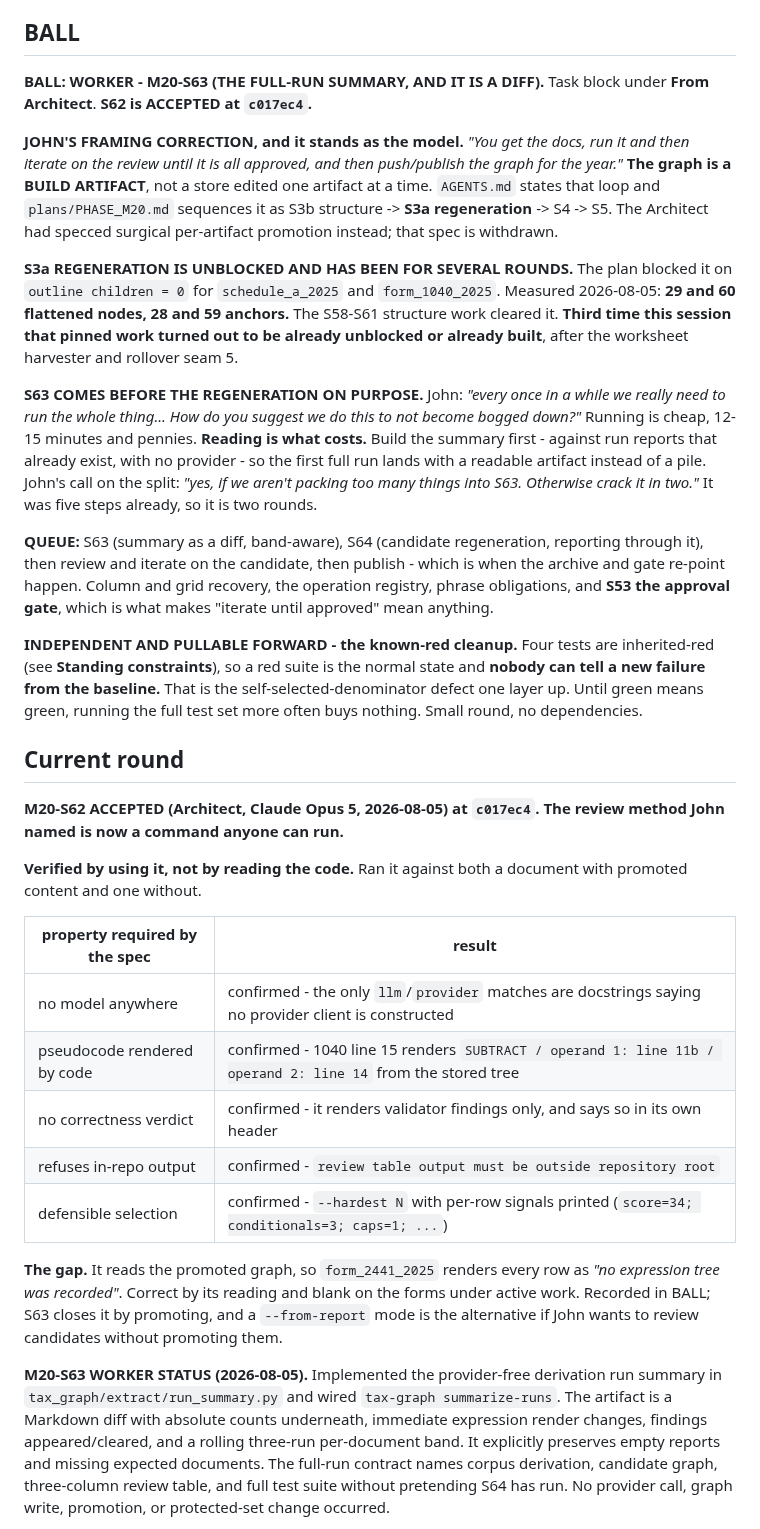
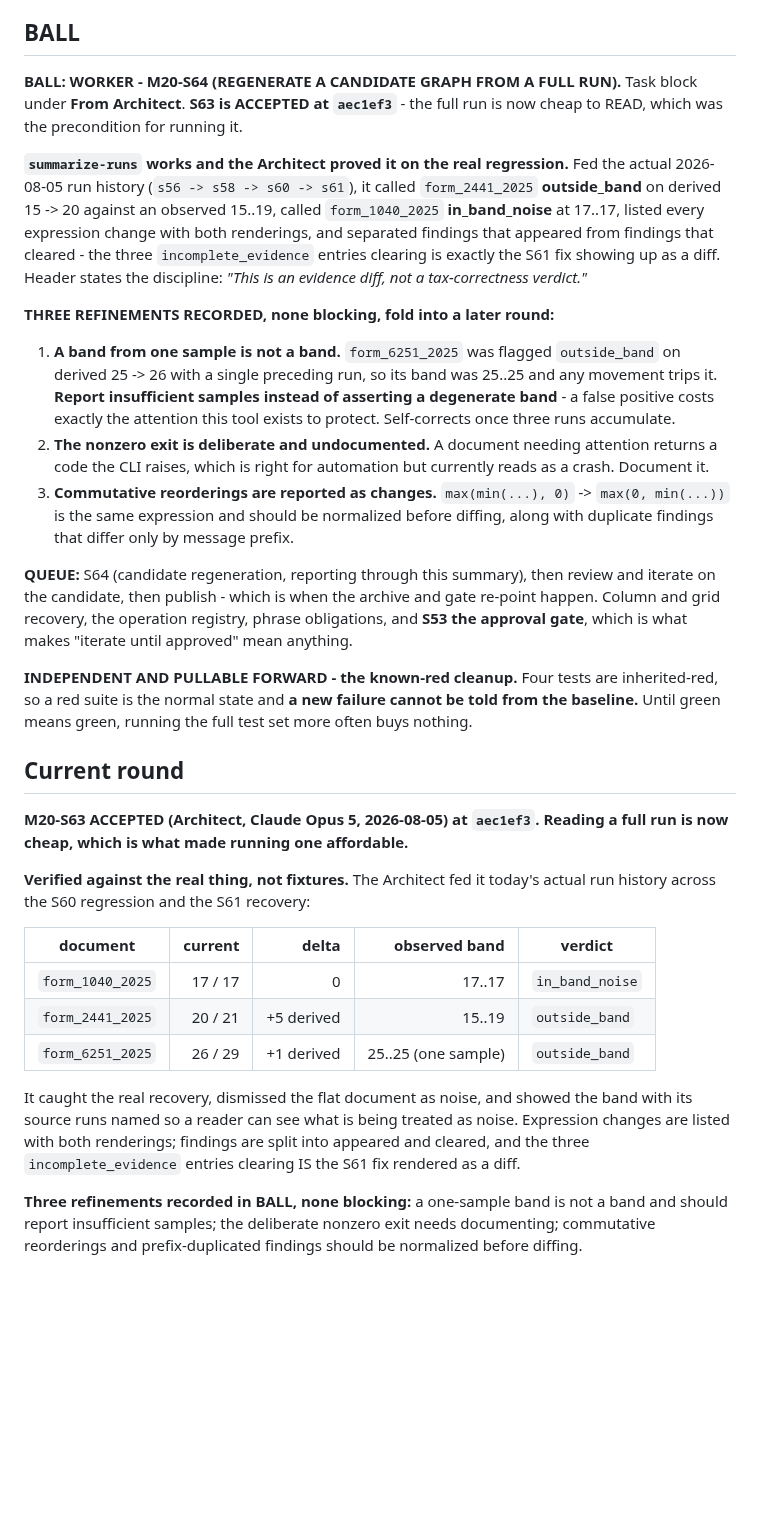
Before and after one commit to JohnKruse/tax_graph, a Markdown page: plans/AGENT_HANDOFF.md, the part around one of its changes. Rendered like a GitHub page; blank space fills up the shorter version.

```diff
--- a/plans/AGENT_HANDOFF.md
+++ b/plans/AGENT_HANDOFF.md
@@ -17,64 +17,58 @@ place; do NOT spawn new per-topic note files. Standing rules: `../AGENTS.md`. Ma
 
 ## BALL
 
-**BALL: WORKER - M20-S63 (THE FULL-RUN SUMMARY, AND IT IS A DIFF).** Task block under
-**From Architect**. **S62 is ACCEPTED at `c017ec4`.**
+**BALL: WORKER - M20-S64 (REGENERATE A CANDIDATE GRAPH FROM A FULL RUN).** Task block under
+**From Architect**. **S63 is ACCEPTED at `aec1ef3`** - the full run is now cheap to READ, which was
+the precondition for running it.
 
-**JOHN'S FRAMING CORRECTION, and it stands as the model.** *"You get the docs, run it and then
-iterate on the review until it is all approved, and then push/publish the graph for the year."*
-**The graph is a BUILD ARTIFACT**, not a store edited one artifact at a time. `AGENTS.md` states
-that loop and `plans/PHASE_M20.md` sequences it as S3b structure -> **S3a regeneration** -> S4 ->
-S5. The Architect had specced surgical per-artifact promotion instead; that spec is withdrawn.
+**`summarize-runs` works and the Architect proved it on the real regression.** Fed the actual
+2026-08-05 run history (`s56 -> s58 -> s60 -> s61`), it called `form_2441_2025` **outside_band**
+on derived 15 -> 20 against an observed 15..19, called `form_1040_2025` **in_band_noise** at 17..17,
+listed every expression change with both renderings, and separated findings that appeared from
+findings that cleared - the three `incomplete_evidence` entries clearing is exactly the S61 fix
+showing up as a diff. Header states the discipline: *"This is an evidence diff, not a tax-correctness
+verdict."*
 
-**S3a REGENERATION IS UNBLOCKED AND HAS BEEN FOR SEVERAL ROUNDS.** The plan blocked it on
-`outline children = 0` for `schedule_a_2025` and `form_1040_2025`. Measured 2026-08-05: **29 and 60
-flattened nodes, 28 and 59 anchors.** The S58-S61 structure work cleared it. **Third time this
-session that pinned work turned out to be already unblocked or already built**, after the worksheet
-harvester and rollover seam 5.
+**THREE REFINEMENTS RECORDED, none blocking, fold into a later round:**
+1. **A band from one sample is not a band.** `form_6251_2025` was flagged `outside_band` on derived
+   25 -> 26 with a single preceding run, so its band was 25..25 and any movement trips it. **Report
+   insufficient samples instead of asserting a degenerate band** - a false positive costs exactly
+   the attention this tool exists to protect. Self-corrects once three runs accumulate.
+2. **The nonzero exit is deliberate and undocumented.** A document needing attention returns a code
+   the CLI raises, which is right for automation but currently reads as a crash. Document it.
+3. **Commutative reorderings are reported as changes.** `max(min(...), 0)` -> `max(0, min(...))` is
+   the same expression and should be normalized before diffing, along with duplicate findings that
+   differ only by message prefix.
 
-**S63 COMES BEFORE THE REGENERATION ON PURPOSE.** John: *"every once in a while we really need to
-run the whole thing... How do you suggest we do this to not become bogged down?"* Running is cheap,
-12-15 minutes and pennies. **Reading is what costs.** Build the summary first - against run reports
-that already exist, with no provider - so the first full run lands with a readable artifact instead
-of a pile. John's call on the split: *"yes, if we aren't packing too many things into S63.
-Otherwise crack it in two."* It was five steps already, so it is two rounds.
+**QUEUE:** S64 (candidate regeneration, reporting through this summary), then review and iterate on
+the candidate, then publish - which is when the archive and gate re-point happen. Column and grid
+recovery, the operation registry, phrase obligations, and **S53 the approval gate**, which is what
+makes "iterate until approved" mean anything.
 
-**QUEUE:** S63 (summary as a diff, band-aware), S64 (candidate regeneration, reporting through it),
-then review and iterate on the candidate, then publish - which is when the archive and gate re-point
-happen. Column and grid recovery, the operation registry, phrase obligations, and **S53 the approval
-gate**, which is what makes "iterate until approved" mean anything.
-
-**INDEPENDENT AND PULLABLE FORWARD - the known-red cleanup.** Four tests are inherited-red
-(see **Standing constraints**), so a red suite is the normal state and **nobody can tell a new
-failure from the baseline.** That is the self-selected-denominator defect one layer up. Until green
-means green, running the full test set more often buys nothing. Small round, no dependencies.
+**INDEPENDENT AND PULLABLE FORWARD - the known-red cleanup.** Four tests are inherited-red, so a red
+suite is the normal state and **a new failure cannot be told from the baseline.** Until green means
+green, running the full test set more often buys nothing.
 
 ## Current round
 
-**M20-S62 ACCEPTED (Architect, Claude Opus 5, 2026-08-05) at `c017ec4`. The review method John named
-is now a command anyone can run.**
+**M20-S63 ACCEPTED (Architect, Claude Opus 5, 2026-08-05) at `aec1ef3`. Reading a full run is now
+cheap, which is what made running one affordable.**
 
-**Verified by using it, not by reading the code.** Ran it against both a document with promoted
-content and one without.
+**Verified against the real thing, not fixtures.** The Architect fed it today's actual run history
+across the S60 regression and the S61 recovery:
 
-| property required by the spec | result |
-| --- | --- |
-| no model anywhere | confirmed - the only `llm`/`provider` matches are docstrings saying no provider client is constructed |
-| pseudocode rendered by code | confirmed - 1040 line 15 renders `SUBTRACT / operand 1: line 11b / operand 2: line 14` from the stored tree |
-| no correctness verdict | confirmed - it renders validator findings only, and says so in its own header |
-| refuses in-repo output | confirmed - `review table output must be outside repository root` |
-| defensible selection | confirmed - `--hardest N` with per-row signals printed (`score=34; conditionals=3; caps=1; ...`) |
+| document | current | delta | observed band | verdict |
+| --- | ---: | ---: | ---: | --- |
+| `form_1040_2025` | 17 / 17 | 0 | 17..17 | `in_band_noise` |
+| `form_2441_2025` | 20 / 21 | +5 derived | 15..19 | `outside_band` |
+| `form_6251_2025` | 26 / 29 | +1 derived | 25..25 (one sample) | `outside_band` |
 
-**The gap.** It reads the promoted graph, so `form_2441_2025` renders every row as *"no expression
-tree was recorded"*. Correct by its reading and blank on the forms under active work. Recorded in
-BALL; S63 closes it by promoting, and a `--from-report` mode is the alternative if John wants to
-review candidates without promoting them.
+It caught the real recovery, dismissed the flat document as noise, and showed the band with its
+source runs named so a reader can see what is being treated as noise. Expression changes are listed
+with both renderings; findings are split into appeared and cleared, and the three
+`incomplete_evidence` entries clearing IS the S61 fix rendered as a diff.
 
-**M20-S63 WORKER STATUS (2026-08-05).** Implemented the provider-free derivation run summary in
-`tax_graph/extract/run_summary.py` and wired `tax-graph summarize-runs`. The artifact is a
-Markdown diff with absolute counts underneath, immediate expression render changes, findings
-appeared/cleared, and a rolling three-run per-document band. It explicitly preserves empty reports
-and missing expected documents. The full-run contract names corpus derivation, candidate graph,
-three-column review table, and full test suite without pretending S64 has run. No provider call,
-graph write, promotion, or protected-set change occurred.
+**Three refinements recorded in BALL, none blocking:** a one-sample band is not a band and should
+report insufficient samples; the deliberate nonzero exit needs documenting; commutative
+reorderings and prefix-duplicated findings should be normalized before diffing.
 
```
Also changed, not shown: other parts of plans/AGENT_HANDOFF.md (+2 -71 lines).
